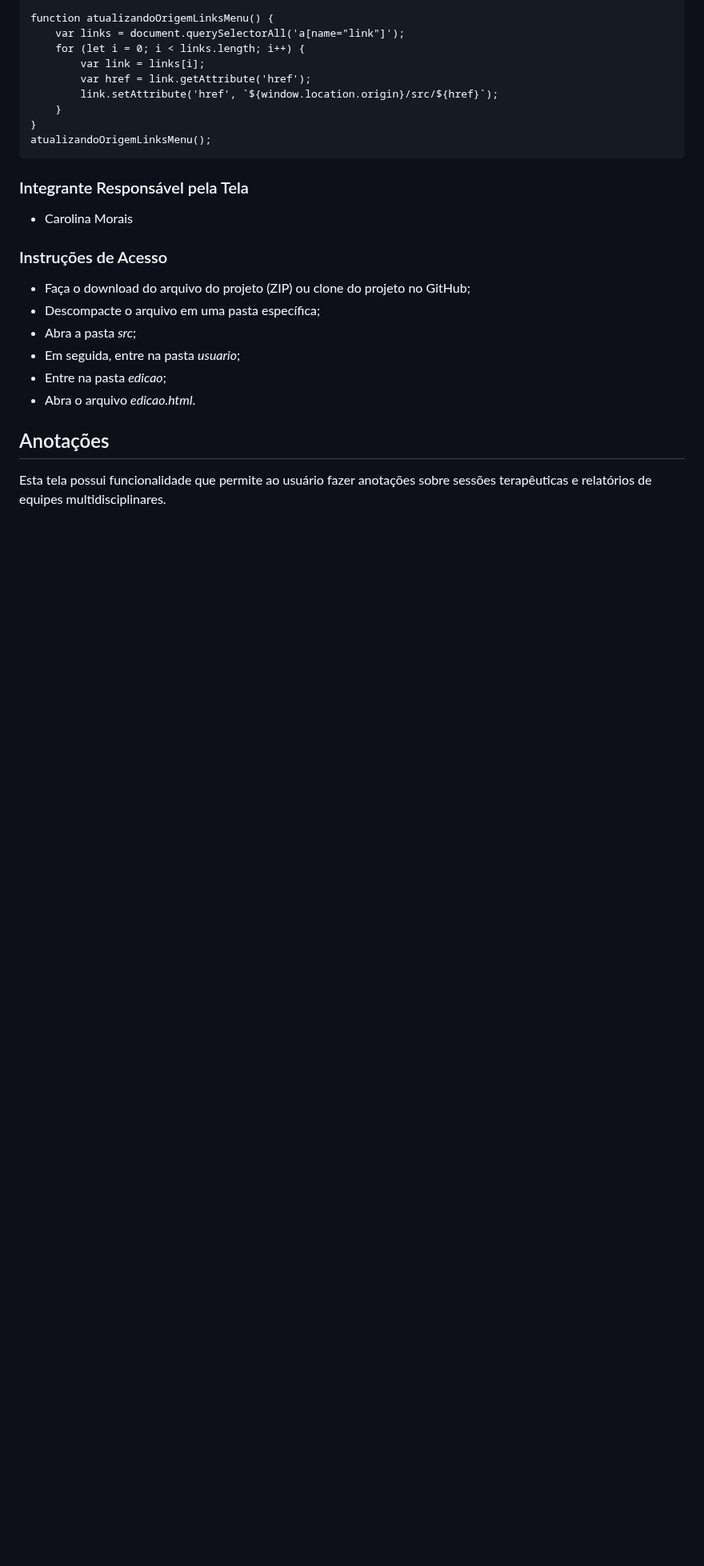
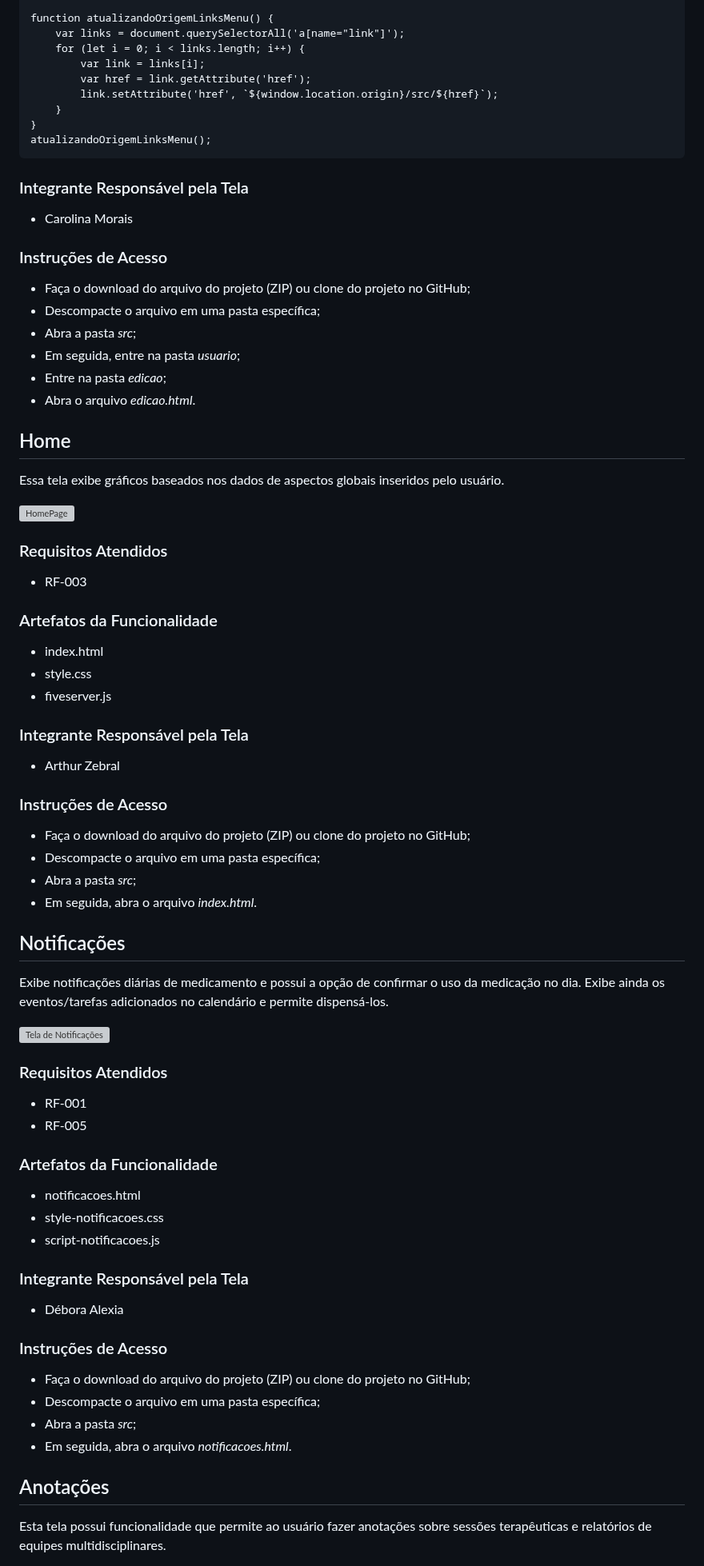
Before and after one commit to ICEI-PUC-Minas-PMV-ADS/E1-PROJ-WEB-T16-Time3-ProjDailyCare, a Markdown page: docs/07-Programação de Funcionalidades.md, the part around one of its changes. Shown at 80% size. Rendered like a GitHub page; blank space fills up the shorter version; grey boxes are pictures that could not be loaded.

```diff
--- a/docs/07-Programação de Funcionalidades.md
+++ b/docs/07-Programação de Funcionalidades.md
@@ -301,6 +301,57 @@ atualizandoOrigemLinksMenu();
 - Entre na pasta *edicao*;
 - Abra o arquivo *edicao.html*.
 
+## Home
+
+Essa tela exibe gráficos baseados nos dados de aspectos globais inseridos pelo usuário.
+
+![HomePage](https://github.com/ICEI-PUC-Minas-PMV-ADS/E1-PROJ-WEB-T16-Time3-ProjDailyCare/assets/112430045/3a5a0ef3-3ac7-4402-87d9-63762c1ed37a)
+
+### Requisitos Atendidos
+- RF-003
+
+### Artefatos da Funcionalidade
+- index.html
+- style.css
+- fiveserver.js
+
+### Integrante Responsável pela Tela
+
+- Arthur Zebral
+
+### Instruções de Acesso
+
+- Faça o download do arquivo do projeto (ZIP) ou clone do projeto no GitHub;
+- Descompacte o arquivo em uma pasta específica;
+- Abra a pasta *src*;
+- Em seguida, abra o arquivo *index.html*.
+
+## Notificações
+
+Exibe notificações diárias de medicamento e possui a opção de confirmar o uso da medicação no dia. Exibe ainda os eventos/tarefas adicionados no calendário e permite dispensá-los.
+
+![Tela de Notificações](https://github.com/ICEI-PUC-Minas-PMV-ADS/E1-PROJ-WEB-T16-Time3-ProjDailyCare/assets/112430045/a316fc82-3b80-48a7-b897-741c95144707)
+
+### Requisitos Atendidos
+- RF-001
+- RF-005
+
+### Artefatos da Funcionalidade
+- notificacoes.html
+- style-notificacoes.css
+- script-notificacoes.js
+
+### Integrante Responsável pela Tela
+
+- Débora Alexia
+
+### Instruções de Acesso
+
+- Faça o download do arquivo do projeto (ZIP) ou clone do projeto no GitHub;
+- Descompacte o arquivo em uma pasta específica;
+- Abra a pasta *src*;
+- Em seguida, abra o arquivo *notificacoes.html*.
+
 ## Anotações
 
 Esta tela possui funcionalidade que permite ao usuário fazer anotações sobre sessões terapêuticas e relatórios de equipes multidisciplinares.
```
Also changed, not shown: other parts of docs/07-Programação de Funcionalidades.md (+6 -6 lines).
